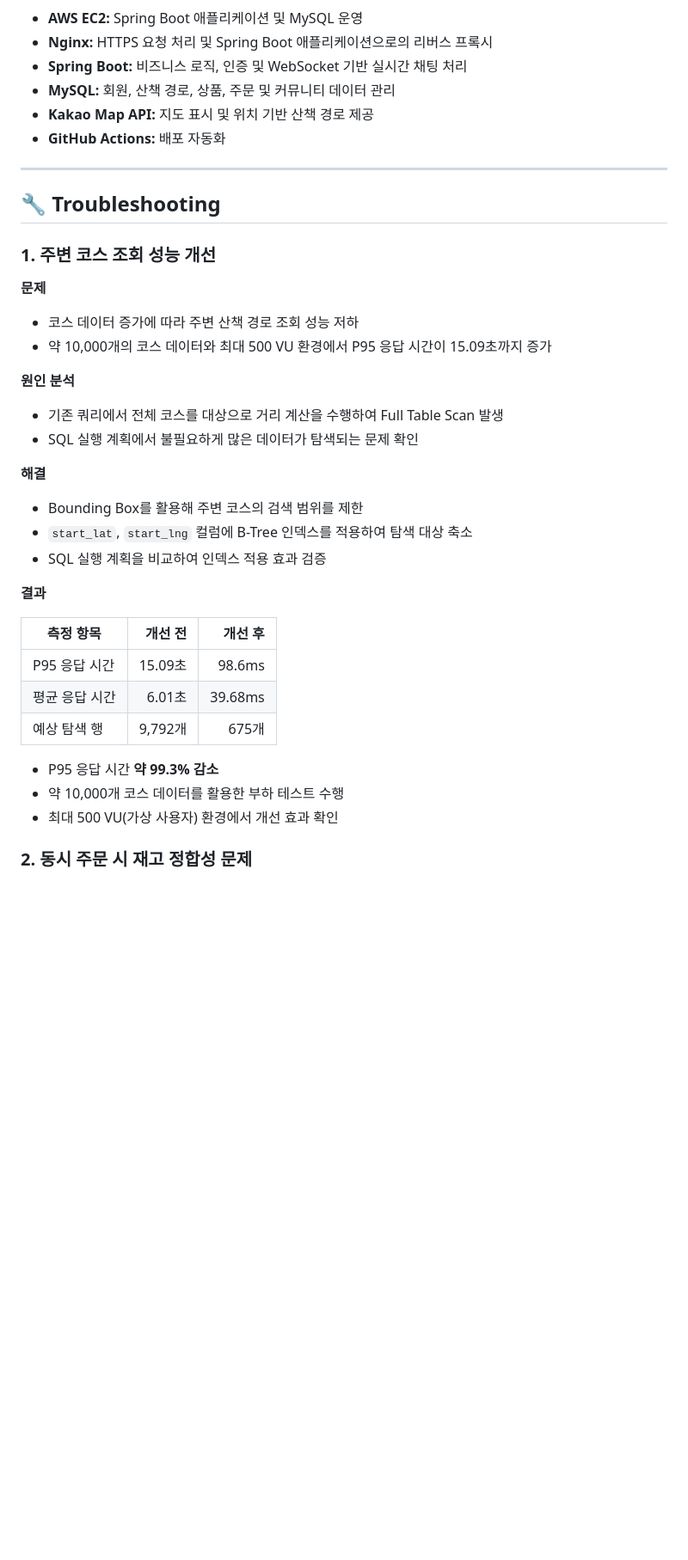
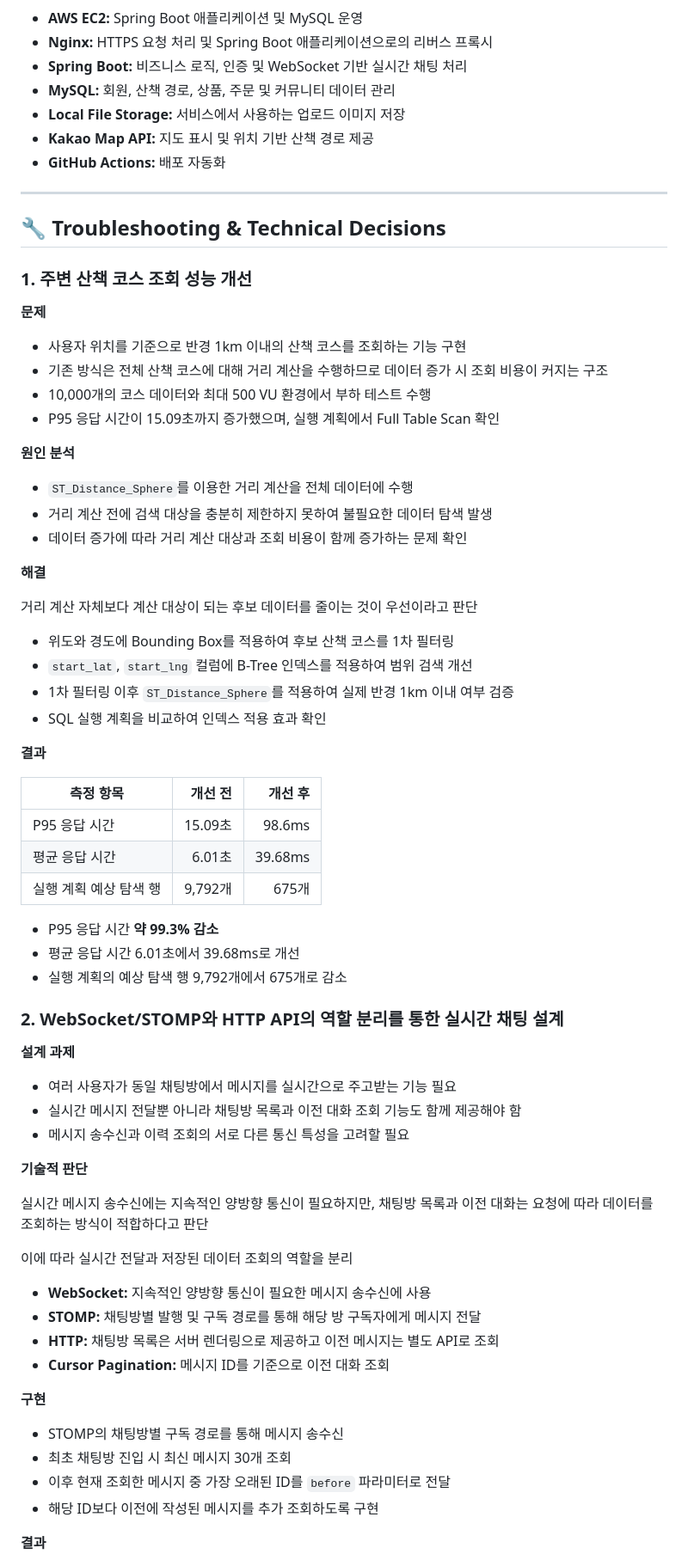
Before and after one commit to decfour/spring, a Markdown page: commerce-service/README.md, the part around one of its changes. Shown at 86% size. Rendered like a GitHub page; blank space fills up the shorter version.

```diff
--- a/commerce-service/README.md
+++ b/commerce-service/README.md
@@ -71,38 +83,75 @@
 - **Nginx:** HTTPS 요청 처리 및 Spring Boot 애플리케이션으로의 리버스 프록시
 - **Spring Boot:** 비즈니스 로직, 인증 및 WebSocket 기반 실시간 채팅 처리
 - **MySQL:** 회원, 산책 경로, 상품, 주문 및 커뮤니티 데이터 관리
+- **Local File Storage:** 서비스에서 사용하는 업로드 이미지 저장
 - **Kakao Map API:** 지도 표시 및 위치 기반 산책 경로 제공
 - **GitHub Actions:** 배포 자동화
 
 ---
 
-## 🔧 Troubleshooting
+## 🔧 Troubleshooting & Technical Decisions
 
-### 1. 주변 코스 조회 성능 개선
+### 1. 주변 산책 코스 조회 성능 개선
 
 **문제**
-- 코스 데이터 증가에 따라 주변 산책 경로 조회 성능 저하
-- 약 10,000개의 코스 데이터와 최대 500 VU 환경에서 P95 응답 시간이 15.09초까지 증가
+
+- 사용자 위치를 기준으로 반경 1km 이내의 산책 코스를 조회하는 기능 구현
+- 기존 방식은 전체 산책 코스에 대해 거리 계산을 수행하므로 데이터 증가 시 조회 비용이 커지는 구조
+- 10,000개의 코스 데이터와 최대 500 VU 환경에서 부하 테스트 수행
+- P95 응답 시간이 15.09초까지 증가했으며, 실행 계획에서 Full Table Scan 확인
 
 **원인 분석**
-- 기존 쿼리에서 전체 코스를 대상으로 거리 계산을 수행하여 Full Table Scan 발생
-- SQL 실행 계획에서 불필요하게 많은 데이터가 탐색되는 문제 확인
+
+- `ST_Distance_Sphere`를 이용한 거리 계산을 전체 데이터에 수행
+- 거리 계산 전에 검색 대상을 충분히 제한하지 못하여 불필요한 데이터 탐색 발생
+- 데이터 증가에 따라 거리 계산 대상과 조회 비용이 함께 증가하는 문제 확인
 
 **해결**
-- Bounding Box를 활용해 주변 코스의 검색 범위를 제한
-- `start_lat`, `start_lng` 컬럼에 B-Tree 인덱스를 적용하여 탐색 대상 축소
-- SQL 실행 계획을 비교하여 인덱스 적용 효과 검증
+
+거리 계산 자체보다 계산 대상이 되는 후보 데이터를 줄이는 것이 우선이라고 판단
+
+- 위도와 경도에 Bounding Box를 적용하여 후보 산책 코스를 1차 필터링
+- `start_lat`, `start_lng` 컬럼에 B-Tree 인덱스를 적용하여 범위 검색 개선
+- 1차 필터링 이후 `ST_Distance_Sphere`를 적용하여 실제 반경 1km 이내 여부 검증
+- SQL 실행 계획을 비교하여 인덱스 적용 효과 확인
 
 **결과**
 
 | 측정 항목 | 개선 전 | 개선 후 |
-| --- | ---: | ---: |
+|---|---:|---:|
 | P95 응답 시간 | 15.09초 | 98.6ms |
 | 평균 응답 시간 | 6.01초 | 39.68ms |
-| 예상 탐색 행 | 9,792개 | 675개 |
+| 실행 계획 예상 탐색 행 | 9,792개 | 675개 |
 
 - P95 응답 시간 **약 99.3% 감소**
-- 약 10,000개 코스 데이터를 활용한 부하 테스트 수행
-- 최대 500 VU(가상 사용자) 환경에서 개선 효과 확인
+- 평균 응답 시간 6.01초에서 39.68ms로 개선
+- 실행 계획의 예상 탐색 행 9,792개에서 675개로 감소
 
-### 2. 동시 주문 시 재고 정합성 문제
+### 2. WebSocket/STOMP와 HTTP API의 역할 분리를 통한 실시간 채팅 설계
+
+**설계 과제**
+
+- 여러 사용자가 동일 채팅방에서 메시지를 실시간으로 주고받는 기능 필요
+- 실시간 메시지 전달뿐 아니라 채팅방 목록과 이전 대화 조회 기능도 함께 제공해야 함
+- 메시지 송수신과 이력 조회의 서로 다른 통신 특성을 고려할 필요
+
+**기술적 판단**
+
+실시간 메시지 송수신에는 지속적인 양방향 통신이 필요하지만, 채팅방 목록과 이전 대화는 요청에 따라 데이터를 조회하는 방식이 적합하다고 판단
+
+이에 따라 실시간 전달과 저장된 데이터 조회의 역할을 분리
+
+- **WebSocket:** 지속적인 양방향 통신이 필요한 메시지 송수신에 사용
+- **STOMP:** 채팅방별 발행 및 구독 경로를 통해 해당 방 구독자에게 메시지 전달
+- **HTTP:** 채팅방 목록은 서버 렌더링으로 제공하고 이전 메시지는 별도 API로 조회
+- **Cursor Pagination:** 메시지 ID를 기준으로 이전 대화 조회
+
+**구현**
+
+- STOMP의 채팅방별 구독 경로를 통해 메시지 송수신
+- 최초 채팅방 진입 시 최신 메시지 30개 조회
+- 이후 현재 조회한 메시지 중 가장 오래된 ID를 `before` 파라미터로 전달
+- 해당 ID보다 이전에 작성된 메시지를 추가 조회하도록 구현
+
+**결과**
+
```
Also changed, not shown: other parts of commerce-service/README.md (+80 -37 lines).
